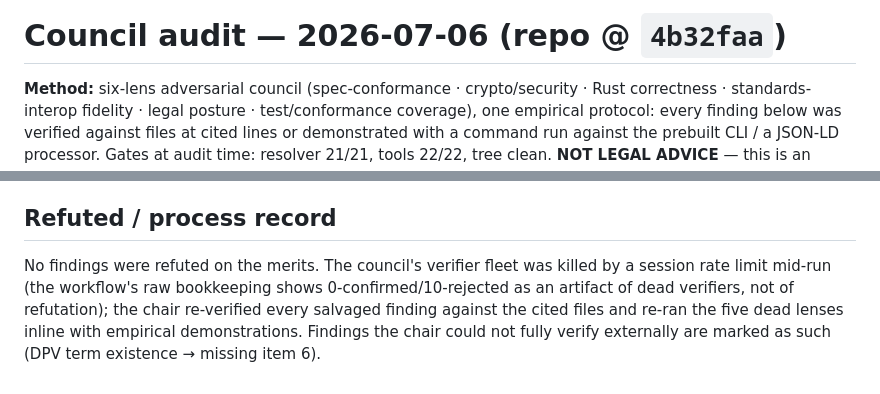
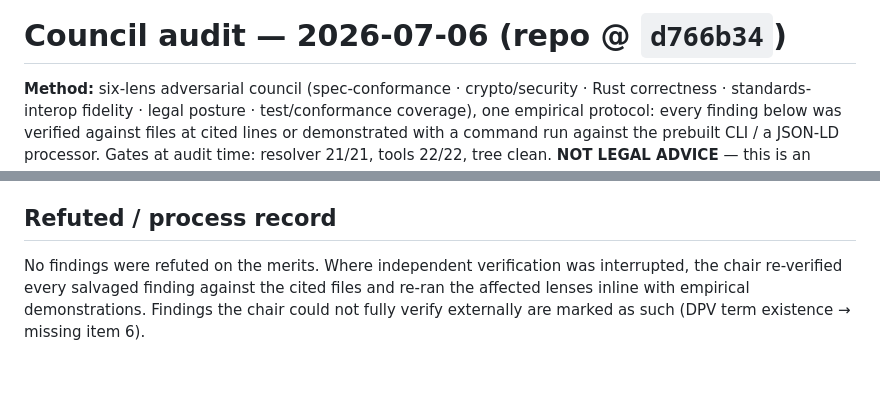
Before and after one commit to squillo/r14n, a Markdown page: docs/audits/2026-07-06-council-audit.md, 2 parts joined by grey strips. Rendered like a GitHub page.

```diff
--- a/docs/audits/2026-07-06-council-audit.md
+++ b/docs/audits/2026-07-06-council-audit.md
@@ -1,4 +1,4 @@
-# Council audit — 2026-07-06 (repo @ `4b32faa`)
+# Council audit — 2026-07-06 (repo @ `d766b34`)
 
 **Method:** six-lens adversarial council (spec-conformance · crypto/security · Rust correctness ·
 standards-interop fidelity · legal posture · test/conformance coverage), one empirical protocol:
@@ -165,8 +165,7 @@ versioning/evolution policy (what "rlps-conformance/0.1" means across spec versi
 
 ## Refuted / process record
 
-No findings were refuted on the merits. The council's verifier fleet was killed by a session rate
-limit mid-run (the workflow's raw bookkeeping shows 0-confirmed/10-rejected as an artifact of dead
-verifiers, not of refutation); the chair re-verified every salvaged finding against the cited
-files and re-ran the five dead lenses inline with empirical demonstrations. Findings the chair
-could not fully verify externally are marked as such (DPV term existence → missing item 6).
+No findings were refuted on the merits. Where independent verification was interrupted, the
+chair re-verified every salvaged finding against the cited files and re-ran the affected lenses
+inline with empirical demonstrations. Findings the chair could not fully verify externally are
+marked as such (DPV term existence → missing item 6).
```
Also changed, not shown: docs/audits/2026-07-07-council-audit-pass2.md (+15 -15 lines).
